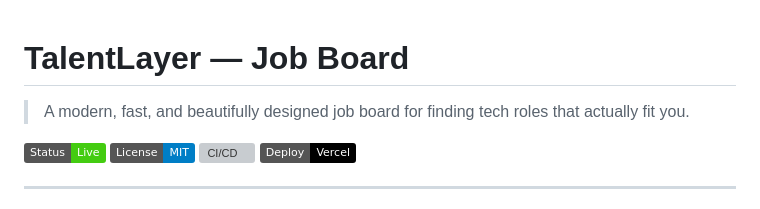
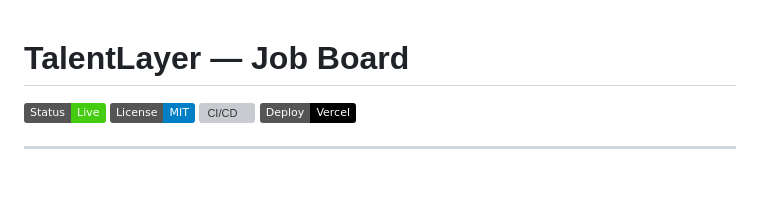
Before and after one commit to MAHIDHAR1232/job-board-task, a Markdown page: README.md, the part around the change. Rendered like a GitHub page; badges without logos; blank space fills up the shorter version; grey boxes are pictures that could not be loaded.

Commit message:
Remove introductory description from README
Removed introductory description from README.

```diff
--- a/README.md
+++ b/README.md
@@ -1,6 +1,4 @@
 # TalentLayer — Job Board
-
-> A modern, fast, and beautifully designed job board for finding tech roles that actually fit you.
 
 ![TalentLayer Preview](https://img.shields.io/badge/Status-Live-brightgreen) ![License](https://img.shields.io/badge/License-MIT-blue) ![CI/CD](https://img.shields.io/badge/CI%2FCD-GitHub%20Actions-orange) ![Deploy](https://img.shields.io/badge/Deploy-Vercel-black)
 
```
